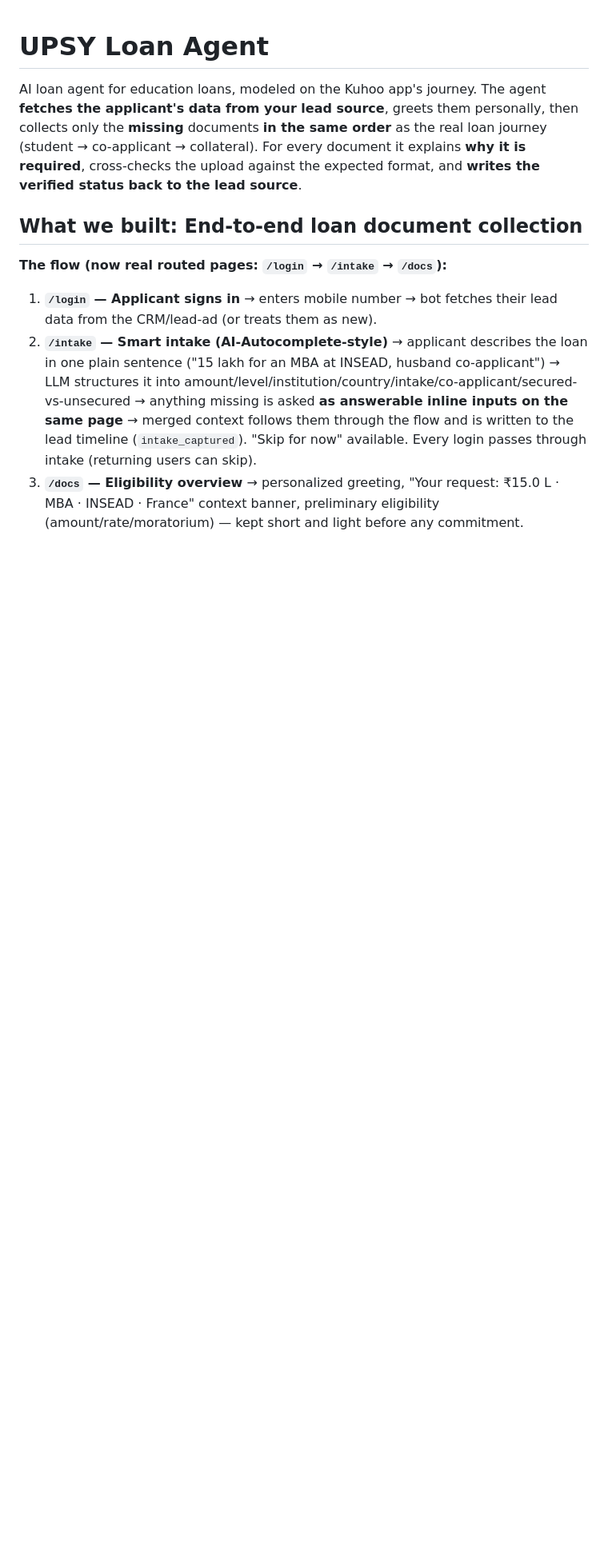
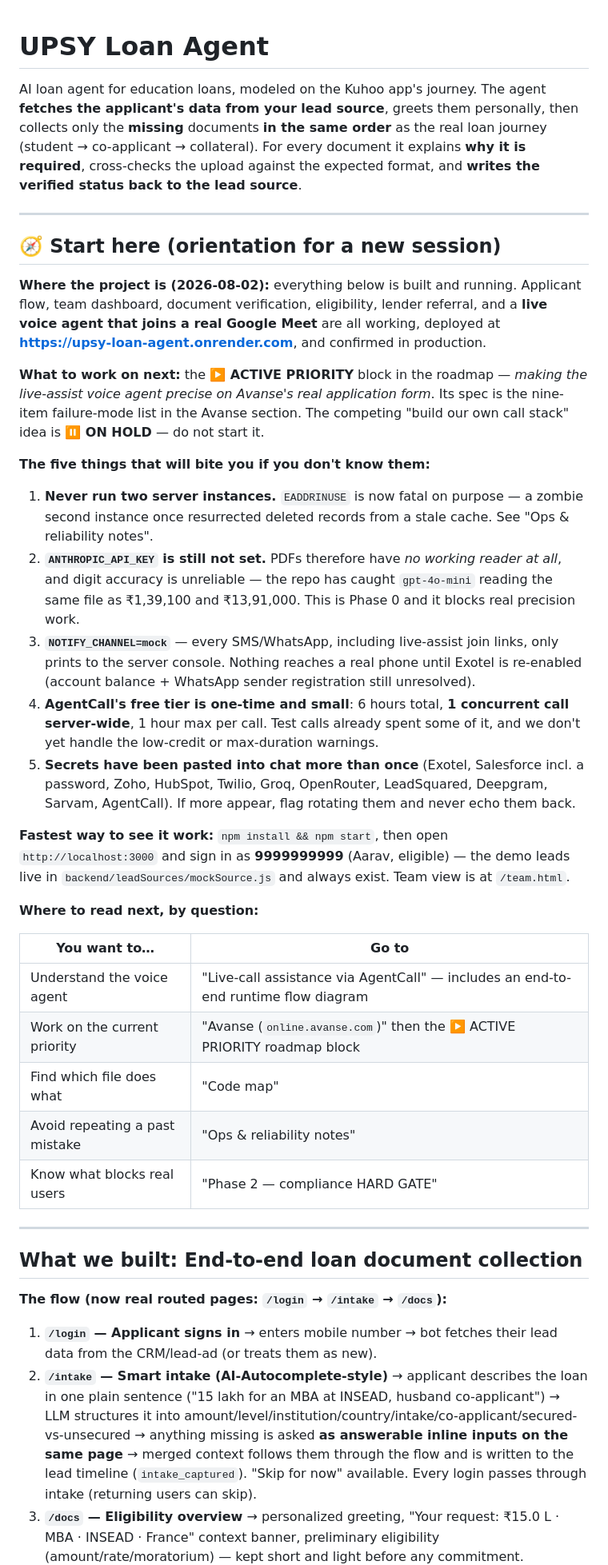
Before and after one commit to eklavya2201/UPSY-LOAN_AGENT, a Markdown page: README.md, the part around the change. Shown at 80% size. GitHub-like rendering; blank space fills up the shorter version.

Commit message:
docs: add a Start here orientation block for new sessions
Front-loads what a fresh session needs before touching anything: current
state, what to work on next (and what's parked), the five gotchas that cause
real damage if unknown — zombie servers, the missing Anthropic key, mock
notifications, AgentCall's small one-time quota, and pasted secrets — plus a
question-to-section index and the fastest path to a running demo.

Co-Authored-By: Claude Opus 5 <noreply@anthropic.com>

```diff
--- a/README.md
+++ b/README.md
@@ -1,6 +1,36 @@
 # UPSY Loan Agent
 
 AI loan agent for education loans, modeled on the Kuhoo app's journey. The agent **fetches the applicant's data from your lead source**, greets them personally, then collects only the **missing** documents **in the same order** as the real loan journey (student → co-applicant → collateral). For every document it explains **why it is required**, cross-checks the upload against the expected format, and **writes the verified status back to the lead source**.
+
+---
+
+## 🧭 Start here (orientation for a new session)
+
+**Where the project is (2026-08-02):** everything below is built and running. Applicant flow, team dashboard, document verification, eligibility, lender referral, and a **live voice agent that joins a real Google Meet** are all working, deployed at **https://upsy-loan-agent.onrender.com**, and confirmed in production.
+
+**What to work on next:** the **▶️ ACTIVE PRIORITY** block in the roadmap — *making the live-assist voice agent precise on Avanse's real application form*. Its spec is the nine-item failure-mode list in the Avanse section. The competing "build our own call stack" idea is **⏸️ ON HOLD** — do not start it.
+
+**The five things that will bite you if you don't know them:**
+
+1. **Never run two server instances.** `EADDRINUSE` is now fatal on purpose — a zombie second instance once resurrected deleted records from a stale cache. See "Ops & reliability notes".
+2. **`ANTHROPIC_API_KEY` is still not set.** PDFs therefore have *no working reader at all*, and digit accuracy is unreliable — the repo has caught `gpt-4o-mini` reading the same file as ₹1,39,100 and ₹13,91,000. This is Phase 0 and it blocks real precision work.
+3. **`NOTIFY_CHANNEL=mock`** — every SMS/WhatsApp, including live-assist join links, only prints to the server console. Nothing reaches a real phone until Exotel is re-enabled (account balance + WhatsApp sender registration still unresolved).
+4. **AgentCall's free tier is one-time and small**: 6 hours total, **1 concurrent call server-wide**, 1 hour max per call. Test calls already spent some of it, and we don't yet handle the low-credit or max-duration warnings.
+5. **Secrets have been pasted into chat more than once** (Exotel, Salesforce incl. a password, Zoho, HubSpot, Twilio, Groq, OpenRouter, LeadSquared, Deepgram, Sarvam, AgentCall). If more appear, flag rotating them and never echo them back.
+
+**Fastest way to see it work:** `npm install && npm start`, then open `http://localhost:3000` and sign in as **9999999999** (Aarav, eligible) — the demo leads live in `backend/leadSources/mockSource.js` and always exist. Team view is at `/team.html`.
+
+**Where to read next, by question:**
+
+| You want to… | Go to |
+|---|---|
+| Understand the voice agent | "Live-call assistance via AgentCall" — includes an end-to-end runtime flow diagram |
+| Work on the current priority | "Avanse (`online.avanse.com`)" then the ▶️ ACTIVE PRIORITY roadmap block |
+| Find which file does what | "Code map" |
+| Avoid repeating a past mistake | "Ops & reliability notes" |
+| Know what blocks real users | "Phase 2 — compliance HARD GATE" |
+
+---
 
 ## What we built: End-to-end loan document collection
 
```
